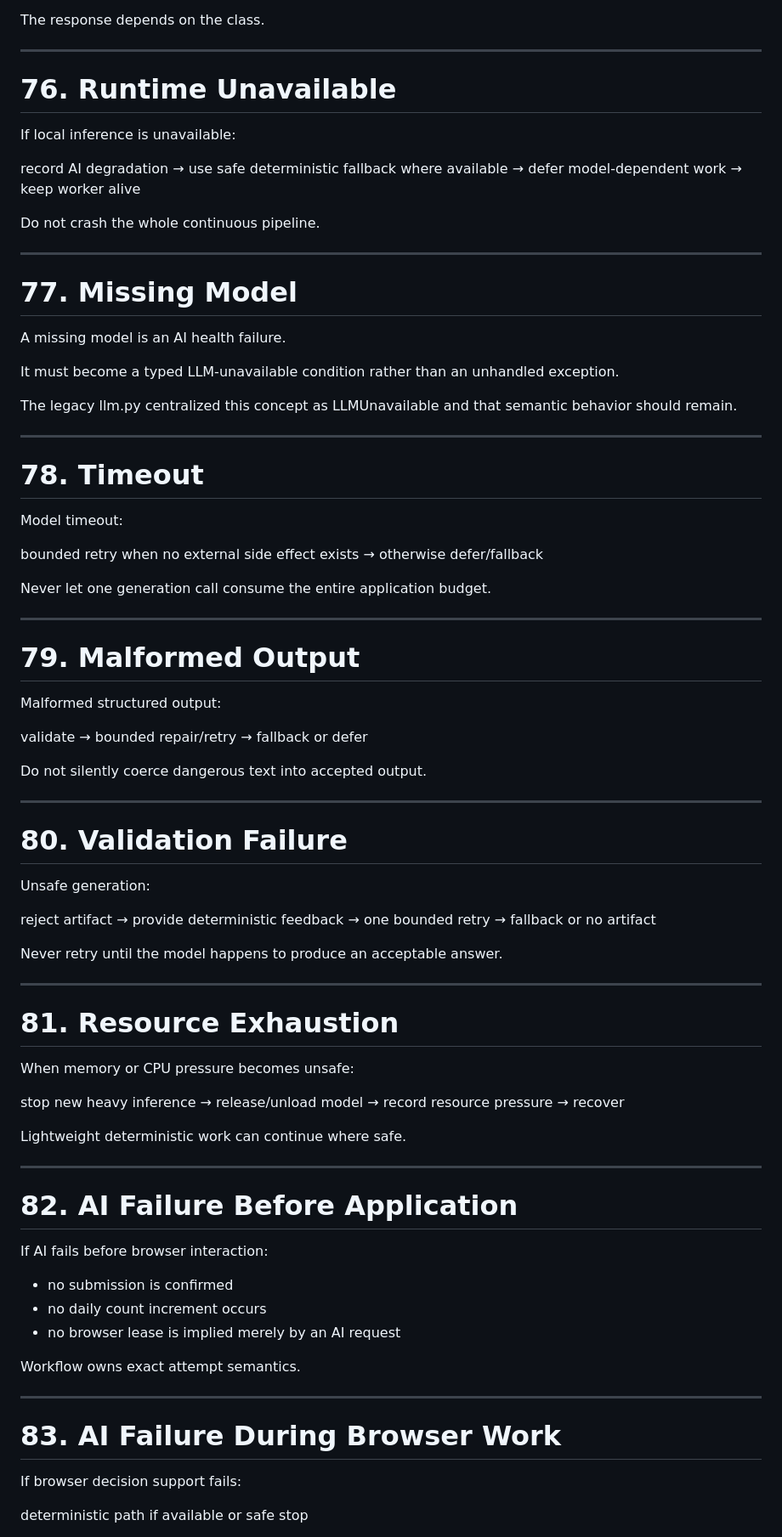
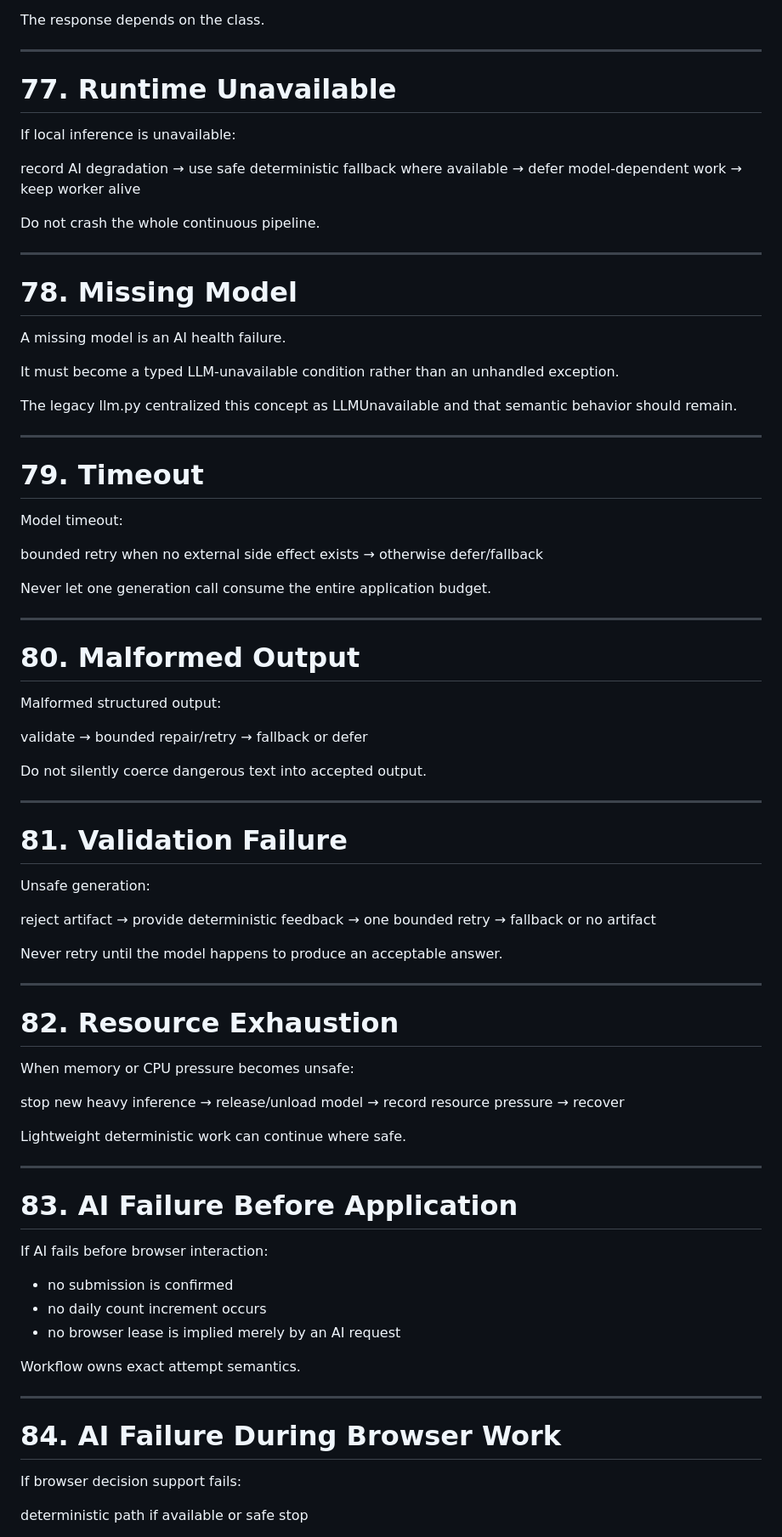
Before and after one commit to saralbanker/hermes, a Markdown page: architect-redesign-docs/master-redesign-plan/AI_SYSTEM.md, the part around one of its changes. Shown at 85% size. GitHub-like rendering.

Commit message:
fix(docs): normalize AI System section numbering

```diff
--- a/architect-redesign-docs/master-redesign-plan/AI_SYSTEM.md
+++ b/architect-redesign-docs/master-redesign-plan/AI_SYSTEM.md
@@ -1241,7 +1241,7 @@ The response depends on the class.
 
 ---
 
-# 76. Runtime Unavailable
+# 77. Runtime Unavailable
 
 If local inference is unavailable:
 
@@ -1254,7 +1254,7 @@ Do not crash the whole continuous pipeline.
 
 ---
 
-# 77. Missing Model
+# 78. Missing Model
 
 A missing model is an AI health failure.
 
@@ -1264,7 +1264,7 @@ The legacy llm.py centralized this concept as LLMUnavailable and that semantic b
 
 ---
 
-# 78. Timeout
+# 79. Timeout
 
 Model timeout:
 
@@ -1275,7 +1275,7 @@ Never let one generation call consume the entire application budget.
 
 ---
 
-# 79. Malformed Output
+# 80. Malformed Output
 
 Malformed structured output:
 
@@ -1287,7 +1287,7 @@ Do not silently coerce dangerous text into accepted output.
 
 ---
 
-# 80. Validation Failure
+# 81. Validation Failure
 
 Unsafe generation:
 
@@ -1300,7 +1300,7 @@ Never retry until the model happens to produce an acceptable answer.
 
 ---
 
-# 81. Resource Exhaustion
+# 82. Resource Exhaustion
 
 When memory or CPU pressure becomes unsafe:
 
@@ -1313,7 +1313,7 @@ Lightweight deterministic work can continue where safe.
 
 ---
 
-# 82. AI Failure Before Application
+# 83. AI Failure Before Application
 
 If AI fails before browser interaction:
 
@@ -1325,7 +1325,7 @@ Workflow owns exact attempt semantics.
 
 ---
 
-# 83. AI Failure During Browser Work
+# 84. AI Failure During Browser Work
 
 If browser decision support fails:
 
```
Also changed, not shown: other parts of architect-redesign-docs/master-redesign-plan/AI_SYSTEM.md (+115 -115 lines).
